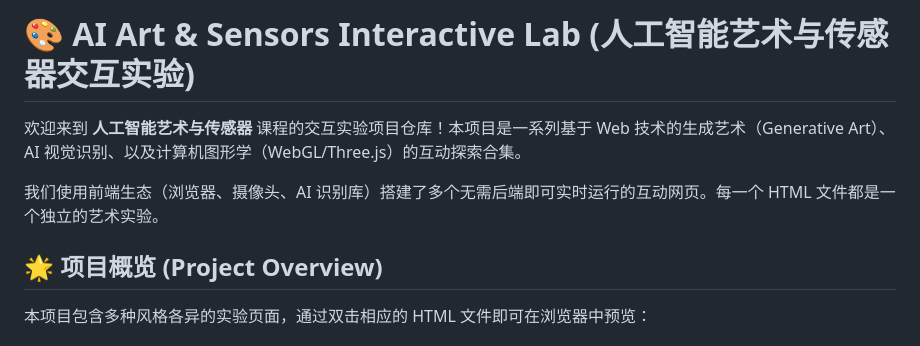
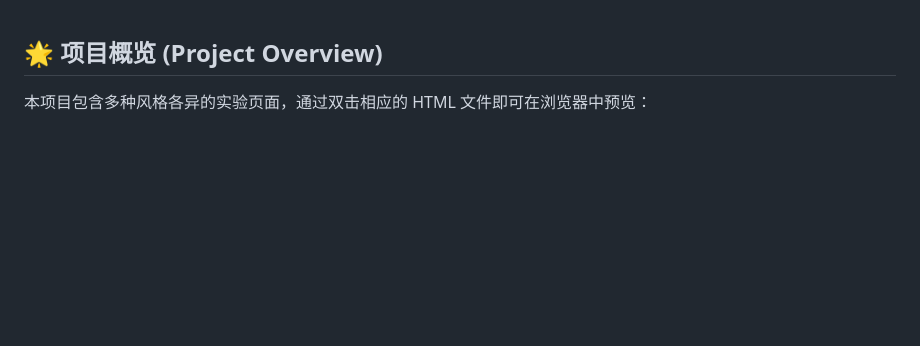
Before and after one commit to xfWang2001/Fractal-Kaleidoscope, a Markdown page: README.md, the part around the change. Rendered like a GitHub page; blank space fills up the shorter version.

```diff
--- a/README.md
+++ b/README.md
@@ -1,9 +1,3 @@
-# 🎨 AI Art & Sensors Interactive Lab (人工智能艺术与传感器交互实验)
-
-欢迎来到 **人工智能艺术与传感器** 课程的交互实验项目仓库！本项目是一系列基于 Web 技术的生成艺术（Generative Art）、AI 视觉识别、以及计算机图形学（WebGL/Three.js）的互动探索合集。
-
-我们使用前端生态（浏览器、摄像头、AI 识别库）搭建了多个无需后端即可实时运行的互动网页。每一个 HTML 文件都是一个独立的艺术实验。
-
 ## 🌟 项目概览 (Project Overview)
 
 本项目包含多种风格各异的实验页面，通过双击相应的 HTML 文件即可在浏览器中预览：
```
